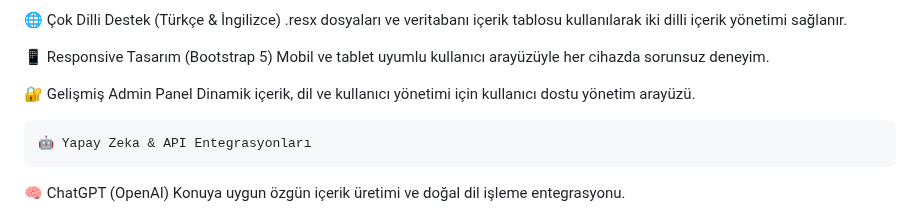
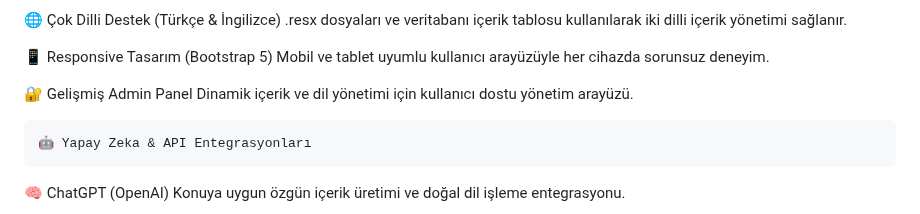
Before and after one commit to emre-oktensoy/LifeSureProject, a Markdown page: README.md, the part around the change. Drawn GitHub-style.

```diff
--- a/README.md
+++ b/README.md
@@ -20,7 +20,7 @@ Veritabanı tabanlı modelleme ile güçlü veri erişimi ve yönetimi.
 Mobil ve tablet uyumlu kullanıcı arayüzüyle her cihazda sorunsuz deneyim.
 
 🔐 Gelişmiş Admin Panel
-Dinamik içerik, dil ve kullanıcı yönetimi için kullanıcı dostu yönetim arayüzü.
+Dinamik içerik ve dil yönetimi için kullanıcı dostu yönetim arayüzü.
 
 
 
```
